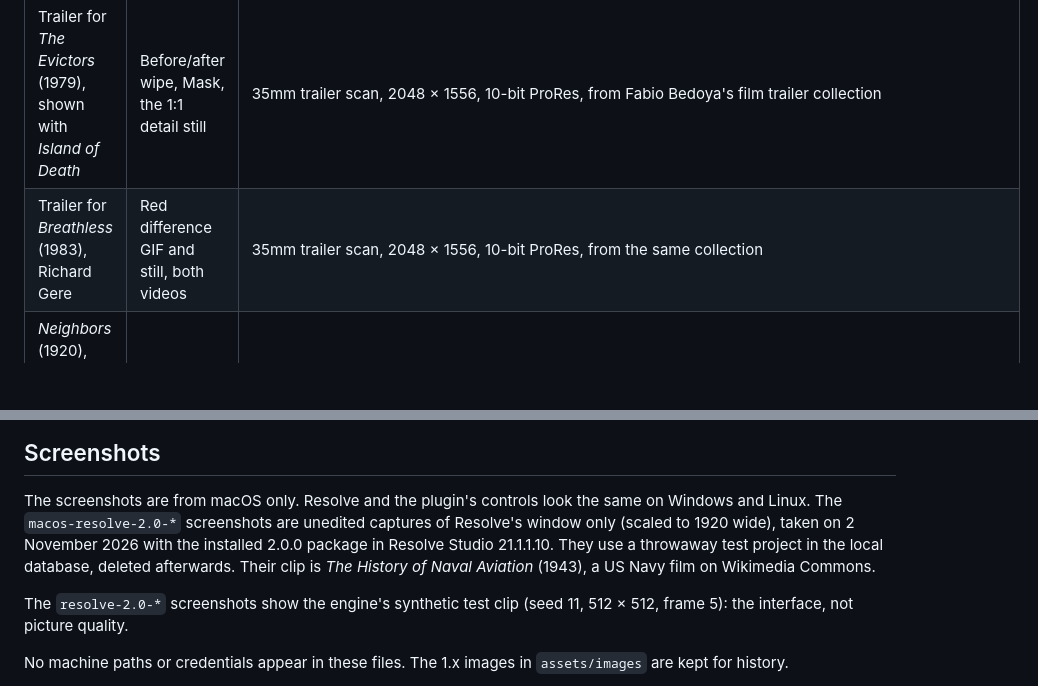
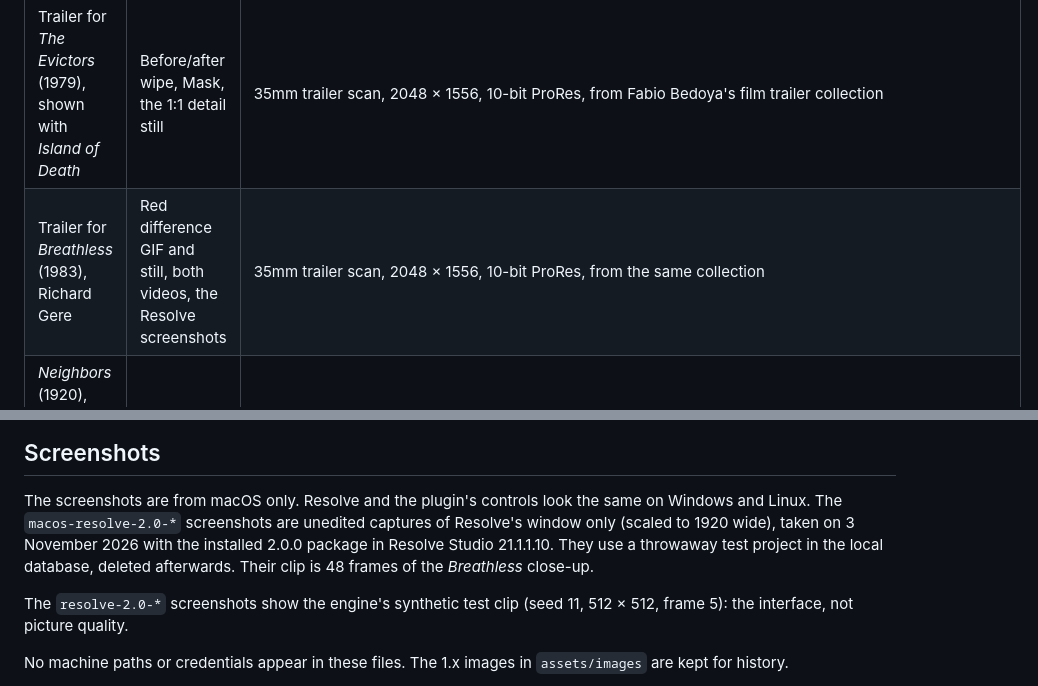
Before and after one commit to fabiocolor/Advanced-Dirt-Removal, a Markdown page: assets/documentation/README.md, 2 parts joined by grey strips. Drawn GitHub-style; blank space fills up the shorter version.

```diff
--- a/assets/documentation/README.md
+++ b/assets/documentation/README.md
@@ -5,7 +5,7 @@
 | Footage | Used for | Source |
 | --- | --- | --- |
 | Trailer for *The Evictors* (1979), shown with *Island of Death* | Before/after wipe, Mask, the 1:1 detail still | 35mm trailer scan, 2048 × 1556, 10-bit ProRes, from Fabio Bedoya's film trailer collection |
-| Trailer for *Breathless* (1983), Richard Gere | Red difference GIF and still, both videos | 35mm trailer scan, 2048 × 1556, 10-bit ProRes, from the same collection |
+| Trailer for *Breathless* (1983), Richard Gere | Red difference GIF and still, both videos, the Resolve screenshots | 35mm trailer scan, 2048 × 1556, 10-bit ProRes, from the same collection |
 | *Neighbors* (1920), Buster Keaton and Edward F. Cline | Auto recovery | Wikimedia Commons, public domain: https://commons.wikimedia.org/wiki/File:Neighbors_(1920)_by_Buster_Keaton_and_Edward_F._Cline.webm |
 
 The *Neighbors* file is a compressed web copy at 3840 × 2160, scaled to
@@ -51,10 +51,9 @@ The GIFs are crops at 10 frames per second: the trailer GIFs at 960 wide
 The screenshots are from macOS only. Resolve and the plugin's controls look
 the same on Windows and Linux. The `macos-resolve-2.0-*` screenshots are
 unedited captures of Resolve's window only (scaled to 1920 wide), taken on
-2 November 2026 with the installed 2.0.0 package in Resolve Studio 21.1.1.10.
+3 November 2026 with the installed 2.0.0 package in Resolve Studio 21.1.1.10.
 They use a throwaway test project in the local database, deleted afterwards.
-Their clip is *The History of Naval Aviation* (1943), a US Navy film on
-Wikimedia Commons.
+Their clip is 48 frames of the *Breathless* close-up.
 
 The `resolve-2.0-*` screenshots show the engine's synthetic test clip (seed 11,
 512 × 512, frame 5): the interface, not picture quality.
```
Also changed, not shown: README.md (+3 -3 lines), assets/documentation/macos-resolve-2.0-red-difference.png, 1 other file.
